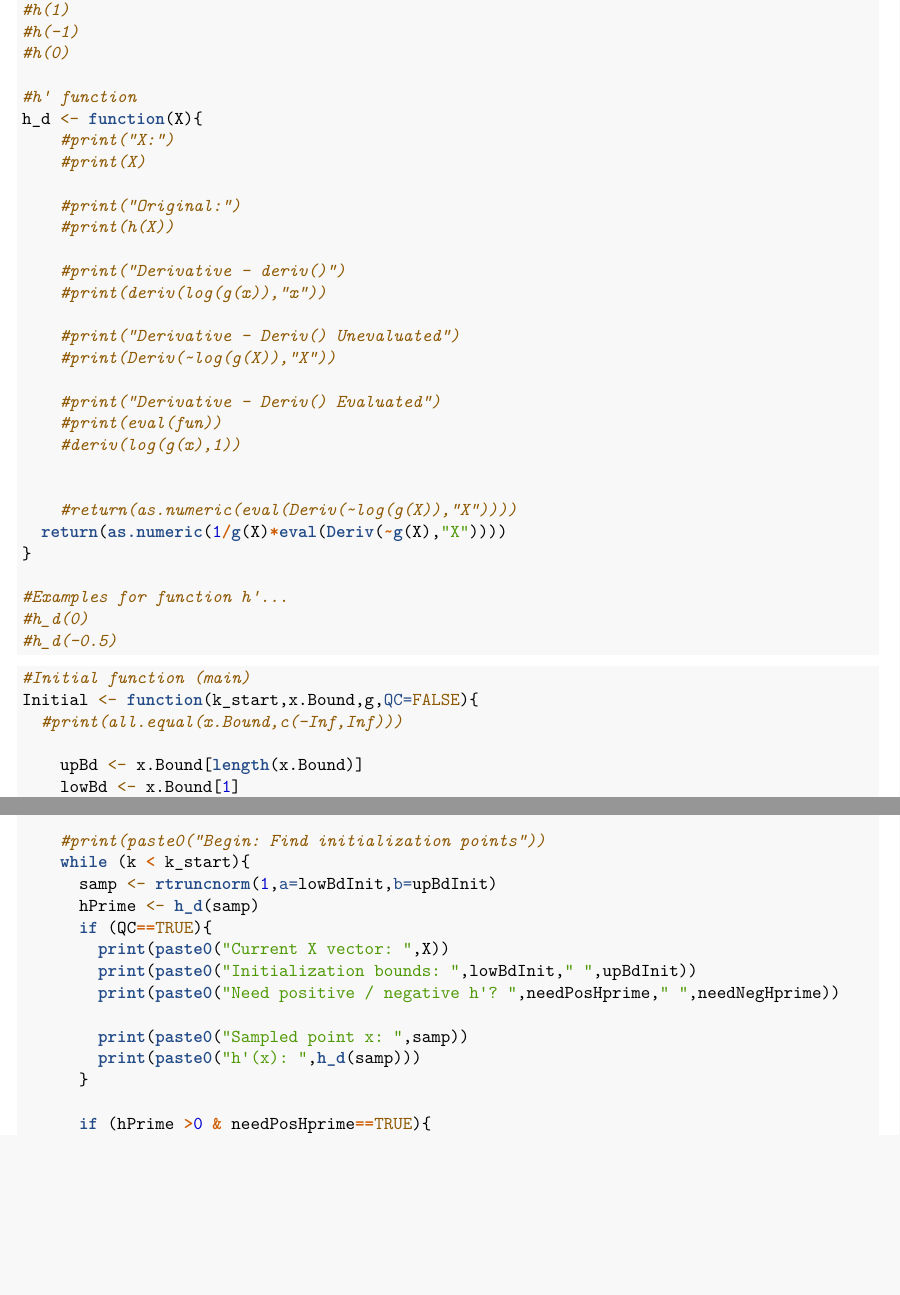
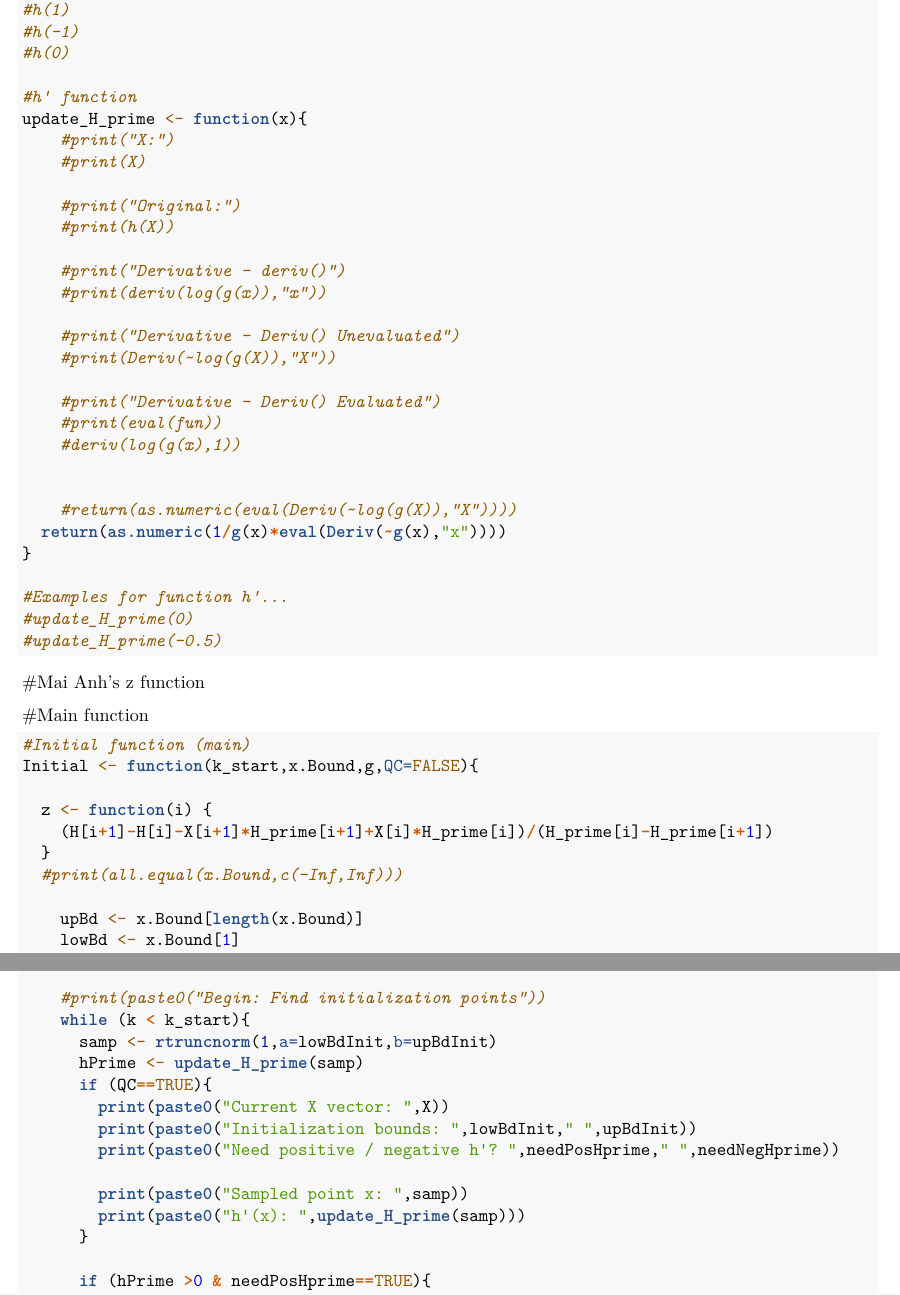
Before and after one commit to glavrentiadis/stat243_project, an R Markdown document (JD/initialize.Rmd): two parts of pages 3 and 4 of 8, joined at a grey line, cut so that both start at the same text, the shorter picture padded with empty space. Rendered offline with R 4.5, knitr and Pandoc, then LaTeX, with nearby package versions; code that draws random numbers runs with fixed seeds of ours; some code elsewhere in the file could not run offline.

Commit message:
New version
12/5

````diff
--- a/JD/initialize.Rmd
+++ b/JD/initialize.Rmd
@@ -94,10 +94,10 @@ s = deriv(~a^2,'a',func = T) #Create function s(a)=a^2
 #######################################
 #Internally created functions
 g_d <- function(x){
-  as.numeric(eval(Deriv(~g(X),"X")))
+  as.numeric(eval(Deriv(~g(x),"X")))
 }
 #h function
-h <- function(x){
+update_H <- function(x){
     log(g(x))
 }
 
@@ -107,7 +107,7 @@ h <- function(x){
 #h(0)
 
 #h' function
-h_d <- function(X){
+update_H_prime <- function(x){
     #print("X:")
     #print(X)
 
@@ -126,18 +126,29 @@ h_d <- function(X){
 
 
     #return(as.numeric(eval(Deriv(~log(g(X)),"X"))))
-  return(as.numeric(1/g(X)*eval(Deriv(~g(X),"X"))))
+  return(as.numeric(1/g(x)*eval(Deriv(~g(x),"x"))))
 }
 
 #Examples for function h'...
-#h_d(0)
-#h_d(-0.5)
+#update_H_prime(0)
+#update_H_prime(-0.5)
+
 ```
 
 
+#Mai Anh's z function
+```{r,eval=TRUE}
+
+```
+
+#Main function
 ```{r, eval=TRUE}
 #Initial function (main)
 Initial <- function(k_start,x.Bound,g,QC=FALSE){
+
+  z <- function(i) {
+    (H[i+1]-H[i]-X[i+1]*H_prime[i+1]+X[i]*H_prime[i])/(H_prime[i]-H_prime[i+1])
+  }
   #print(all.equal(x.Bound,c(-Inf,Inf)))
 
     upBd <- x.Bound[length(x.Bound)]
@@ -174,14 +185,14 @@ Initial <- function(k_start,x.Bound,g,QC=FALSE){
     #print(paste0("Begin: Find initialization points"))
     while (k < k_start){
       samp <- rtruncnorm(1,a=lowBdInit,b=upBdInit)
-      hPrime <- h_d(samp)
+      hPrime <- update_H_prime(samp)
       if (QC==TRUE){
         print(paste0("Current X vector: ",X))
         print(paste0("Initialization bounds: ",lowBdInit," ",upBdInit))
         print(paste0("Need positive / negative h'? ",needPosHprime," ",needNegHprime))
 
         print(paste0("Sampled point x: ",samp))
-        print(paste0("h'(x): ",h_d(samp)))
+        print(paste0("h'(x): ",update_H_prime(samp)))
       }
 
       if (hPrime >0 & needPosHprime==TRUE){
@@ -226,10 +237,12 @@ Initial <- function(k_start,x.Bound,g,QC=FALSE){
     #print(paste0("Finished: Find initialization points"))
 
 
-    H <- h(X)
-    H_d <- h_d(X)
-    Z <- c(lowBd,upBd)
-  return(list(X,H,H_d,Z))
+    H <- update_H(X)
+    H_prime <- update_H_prime(X)
+    Z <- sapply(1:(length(X)-1),FUN=z)
+    Z <- c(lowBd,Z,upBd)
+
+  return(list(X,H,H_prime,Z))
 }
 ```
 
````
Also changed, not shown: JD/initialize.Rmd (4 more changed lines).
